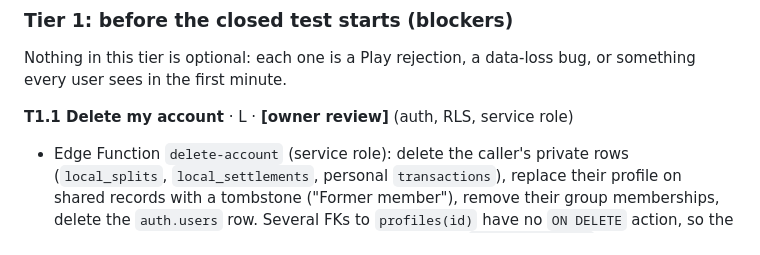
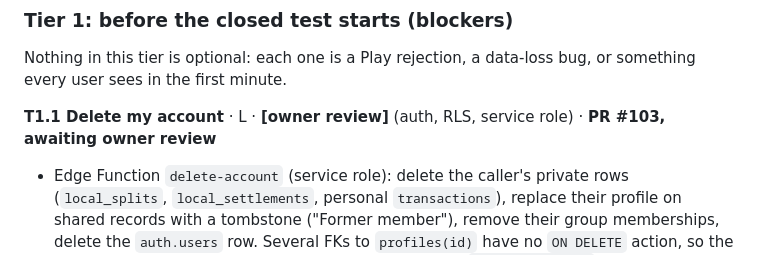
Before and after one commit to vaibhavcodesx/kharcha-paani, a Markdown page: docs/production-readiness/README.md, the part around the change. Rendered like a GitHub page.

Commit message:
Plan: T1.1 in #103, awaiting owner review
Co-Authored-By: Claude Opus 5.5 <noreply@anthropic.com>

```diff
--- a/docs/production-readiness/README.md
+++ b/docs/production-readiness/README.md
@@ -214,7 +214,7 @@ Effort is a rough guide: S ≈ under a day, M ≈ 1–2 days, L ≈ 3+ days of a
 Nothing in this tier is optional: each one is a Play rejection, a data-loss bug, or something every
 user sees in the first minute.
 
-**T1.1 Delete my account** · L · **[owner review]** (auth, RLS, service role)
+**T1.1 Delete my account** · L · **[owner review]** (auth, RLS, service role) · **PR #103, awaiting owner review**
 - Edge Function `delete-account` (service role): delete the caller's private rows (`local_splits`,
   `local_settlements`, personal `transactions`), replace their profile on shared records with a
   tombstone ("Former member"), remove their group memberships, delete the `auth.users` row. Several
```
